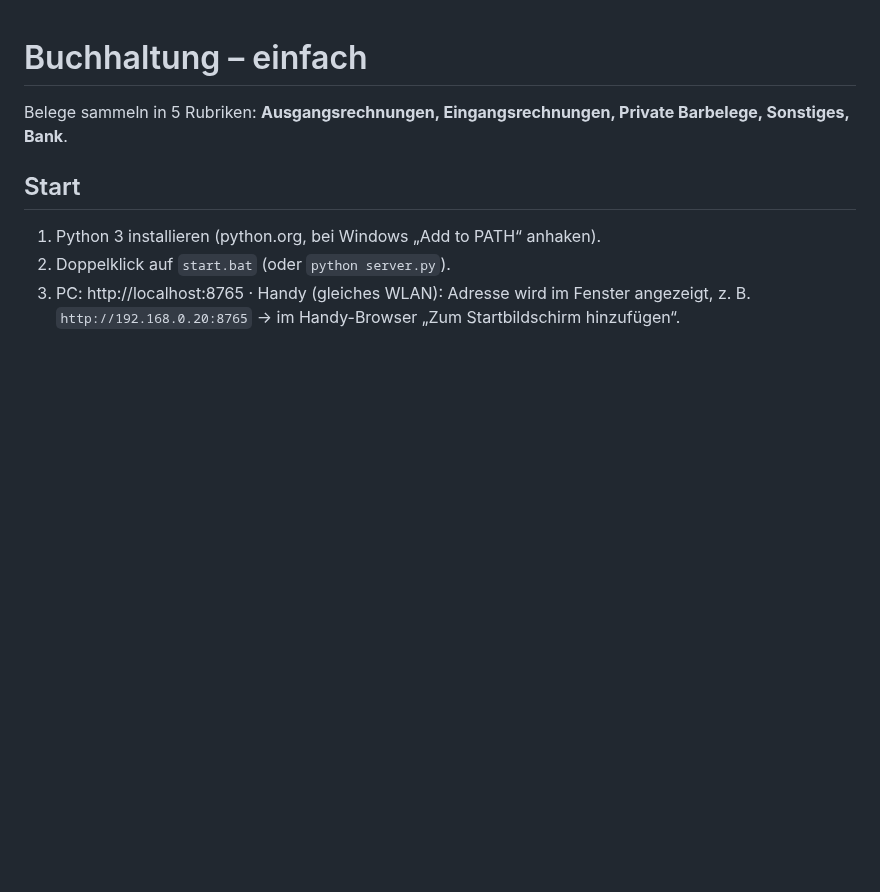
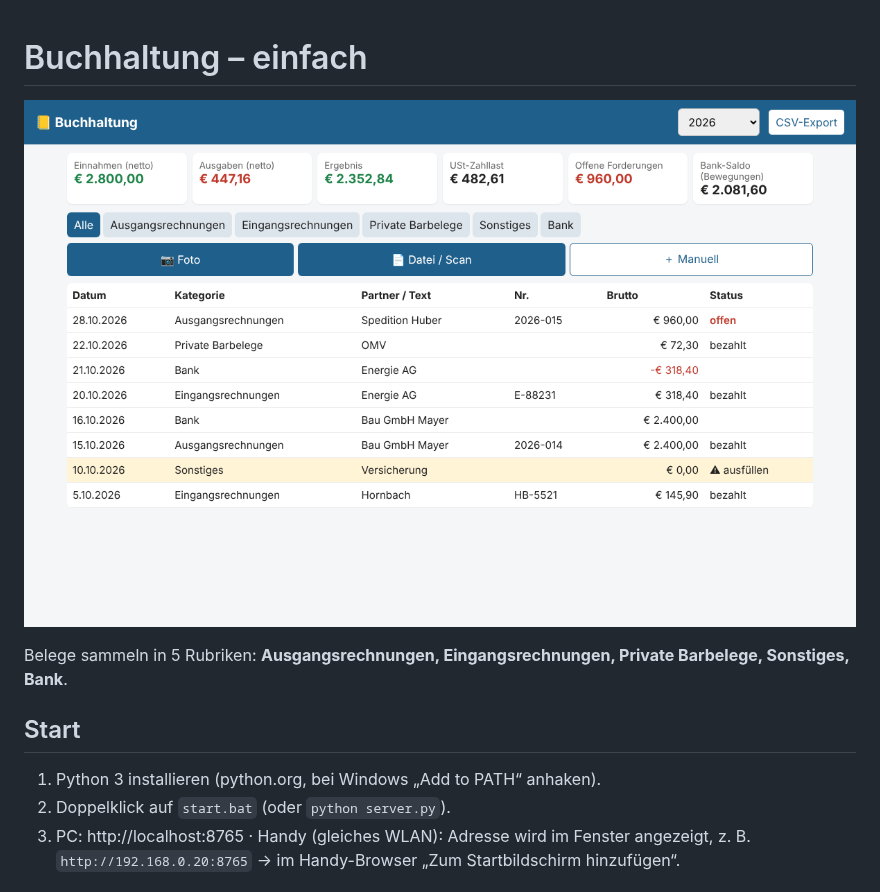
Before and after one commit to freudenthalerried-cmd/matlab, a Markdown page: buchhaltung/README.md, the part around the change. Drawn GitHub-style; pictures changed too: buchhaltung/app-pc.png (added); blank space fills up the shorter version.

Commit message:
Buchhaltung: Screenshots (PC, Beleg, Handy) im README
Co-Authored-By: Claude Opus 5.5 <noreply@anthropic.com>
Claude-Session: https://claude.ai/code/session_014QQEAbrnSRigneSb4TCz9w

```diff
--- a/buchhaltung/README.md
+++ b/buchhaltung/README.md
@@ -1,4 +1,7 @@
 # Buchhaltung – einfach
+
+
+![Übersicht](app-pc.png)
 
 Belege sammeln in 5 Rubriken: **Ausgangsrechnungen, Eingangsrechnungen, Private Barbelege, Sonstiges, Bank**.
 
```
Also changed, not shown: buchhaltung/app-beleg.png (added), buchhaltung/app-handy.png (added), buchhaltung/screenshot.png (deleted).
